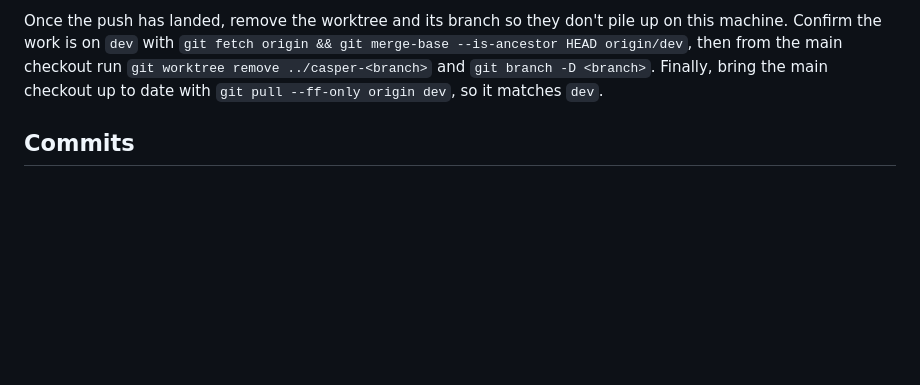
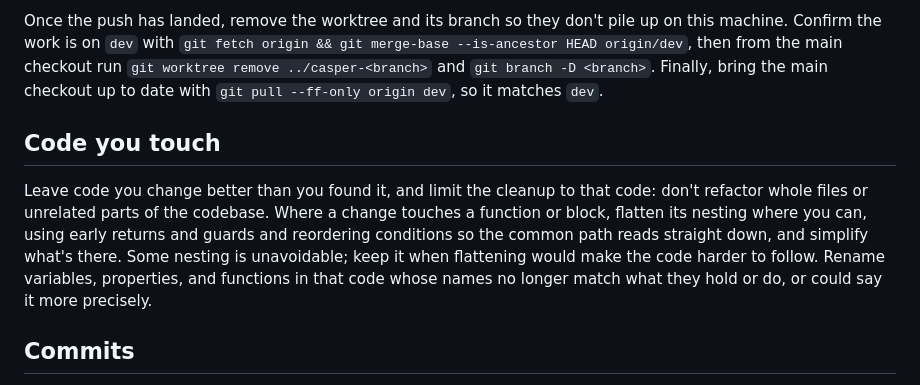
Before and after one commit to jeph/casper, a Markdown page: AGENTS.md, the part around the change. Drawn GitHub-style; blank space fills up the shorter version.

Commit message:
docs: ask agents to clean up, flatten, and rename the code they touch

```diff
--- a/AGENTS.md
+++ b/AGENTS.md
@@ -11,6 +11,10 @@ Development is trunk-based: `dev` is the trunk, and work reaches it in small, fr
 Never push to `main`, since every push there publishes a release (see Releases). Finished work goes directly to `dev`, and this project doesn't use pull requests, but only push once the user has explicitly told you to; until then, commit locally and ask. From a worktree, rebase the branch onto `origin/dev` and run `git push origin HEAD:dev`. Never force push, to any branch, with `--force`, `--force-with-lease`, or a `+` refspec. If the push is rejected because `dev` moved, fetch, rebase onto `origin/dev` again, fix any conflicts or breakage, and push again. Worktree branches stay local: never push them to the repository under their own names.
 
 Once the push has landed, remove the worktree and its branch so they don't pile up on this machine. Confirm the work is on `dev` with `git fetch origin && git merge-base --is-ancestor HEAD origin/dev`, then from the main checkout run `git worktree remove ../casper-<branch>` and `git branch -D <branch>`. Finally, bring the main checkout up to date with `git pull --ff-only origin dev`, so it matches `dev`.
+
+## Code you touch
+
+Leave code you change better than you found it, and limit the cleanup to that code: don't refactor whole files or unrelated parts of the codebase. Where a change touches a function or block, flatten its nesting where you can, using early returns and guards and reordering conditions so the common path reads straight down, and simplify what's there. Some nesting is unavoidable; keep it when flattening would make the code harder to follow. Rename variables, properties, and functions in that code whose names no longer match what they hold or do, or could say it more precisely.
 
 ## Commits
 
```
